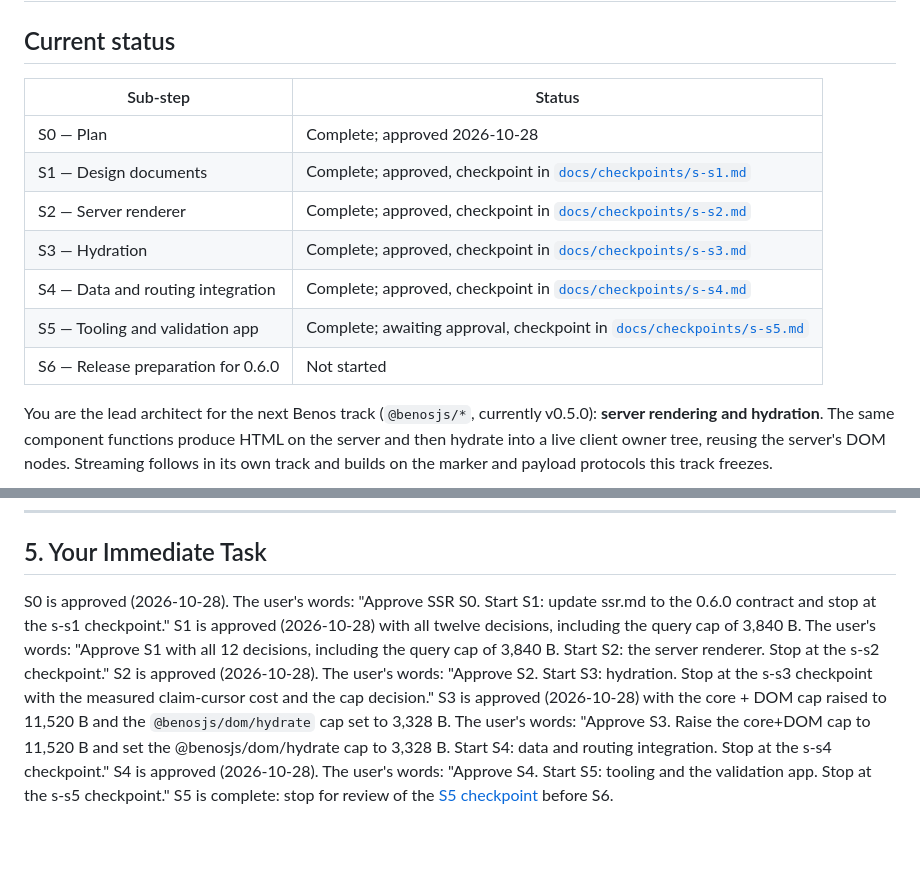
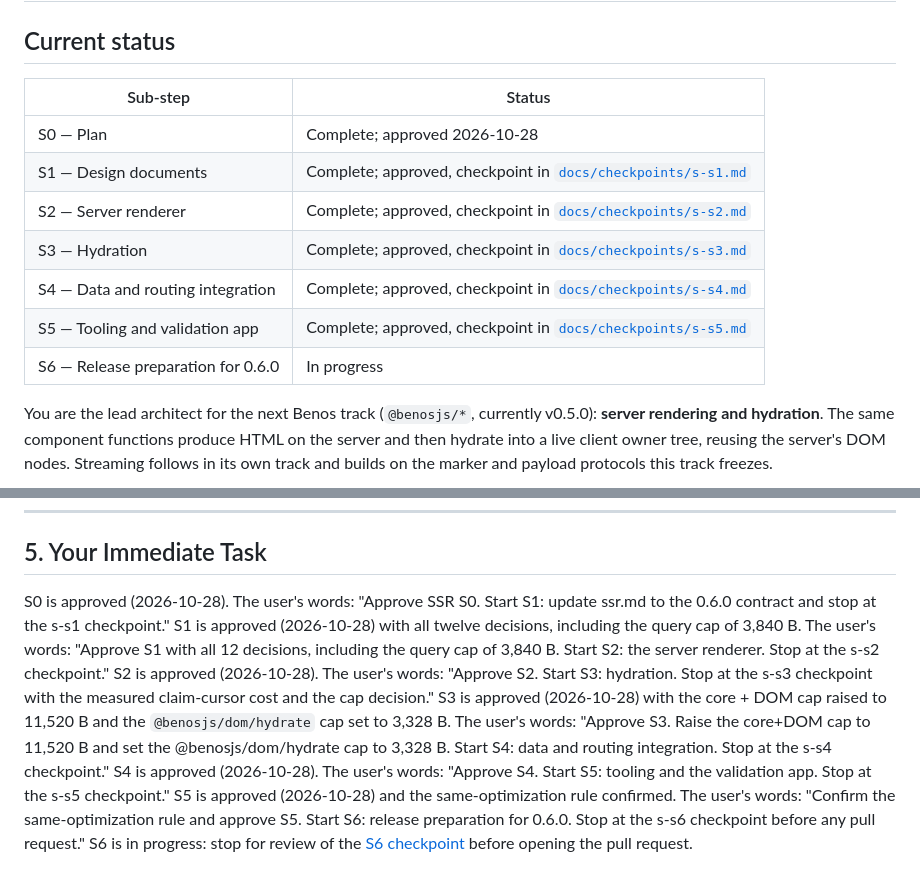
Before and after one commit to benosjs/benos, a Markdown page: docs/ssr-plan.md, 2 parts joined by grey strips. Drawn GitHub-style; blank space fills up the shorter version.

```diff
--- a/docs/ssr-plan.md
+++ b/docs/ssr-plan.md
@@ -2,15 +2,15 @@
 
 ## Current status
 
-| Sub-step                           | Status                                                                                       |
-| ---------------------------------- | -------------------------------------------------------------------------------------------- |
-| S0 — Plan                          | Complete; approved 2026-10-28                                                                |
-| S1 — Design documents              | Complete; approved, checkpoint in [`docs/checkpoints/s-s1.md`](checkpoints/s-s1.md)          |
-| S2 — Server renderer               | Complete; approved, checkpoint in [`docs/checkpoints/s-s2.md`](checkpoints/s-s2.md)          |
-| S3 — Hydration                     | Complete; approved, checkpoint in [`docs/checkpoints/s-s3.md`](checkpoints/s-s3.md)          |
-| S4 — Data and routing integration  | Complete; approved, checkpoint in [`docs/checkpoints/s-s4.md`](checkpoints/s-s4.md)          |
-| S5 — Tooling and validation app    | Complete; awaiting approval, checkpoint in [`docs/checkpoints/s-s5.md`](checkpoints/s-s5.md) |
-| S6 — Release preparation for 0.6.0 | Not started                                                                                  |
+| Sub-step                           | Status                                                                              |
+| ---------------------------------- | ----------------------------------------------------------------------------------- |
+| S0 — Plan                          | Complete; approved 2026-10-28                                                       |
+| S1 — Design documents              | Complete; approved, checkpoint in [`docs/checkpoints/s-s1.md`](checkpoints/s-s1.md) |
+| S2 — Server renderer               | Complete; approved, checkpoint in [`docs/checkpoints/s-s2.md`](checkpoints/s-s2.md) |
+| S3 — Hydration                     | Complete; approved, checkpoint in [`docs/checkpoints/s-s3.md`](checkpoints/s-s3.md) |
+| S4 — Data and routing integration  | Complete; approved, checkpoint in [`docs/checkpoints/s-s4.md`](checkpoints/s-s4.md) |
+| S5 — Tooling and validation app    | Complete; approved, checkpoint in [`docs/checkpoints/s-s5.md`](checkpoints/s-s5.md) |
+| S6 — Release preparation for 0.6.0 | In progress                                                                         |
 
 You are the lead architect for the next Benos track (`@benosjs/*`, currently v0.5.0): **server rendering and hydration**. The same component functions produce HTML on the server and then hydrate into a live client owner tree, reusing the server's DOM nodes. Streaming follows in its own track and builds on the marker and payload protocols this track freezes.
 
@@ -115,4 +115,4 @@ SSR guide, API reference, CHANGELOG, size report, release wiring for `@benosjs/s
 
 ## 5. Your Immediate Task
 
-S0 is approved (2026-10-28). The user's words: "Approve SSR S0. Start S1: update ssr.md to the 0.6.0 contract and stop at the s-s1 checkpoint." S1 is approved (2026-10-28) with all twelve decisions, including the query cap of 3,840 B. The user's words: "Approve S1 with all 12 decisions, including the query cap of 3,840 B. Start S2: the server renderer. Stop at the s-s2 checkpoint." S2 is approved (2026-10-28). The user's words: "Approve S2. Start S3: hydration. Stop at the s-s3 checkpoint with the measured claim-cursor cost and the cap decision." S3 is approved (2026-10-28) with the core + DOM cap raised to 11,520 B and the `@benosjs/dom/hydrate` cap set to 3,328 B. The user's words: "Approve S3. Raise the core+DOM cap to 11,520 B and set the @benosjs/dom/hydrate cap to 3,328 B. Start S4: data and routing integration. Stop at the s-s4 checkpoint." S4 is approved (2026-10-28). The user's words: "Approve S4. Start S5: tooling and the validation app. Stop at the s-s5 checkpoint." S5 is complete: stop for review of the [S5 checkpoint](checkpoints/s-s5.md) before S6.
+S0 is approved (2026-10-28). The user's words: "Approve SSR S0. Start S1: update ssr.md to the 0.6.0 contract and stop at the s-s1 checkpoint." S1 is approved (2026-10-28) with all twelve decisions, including the query cap of 3,840 B. The user's words: "Approve S1 with all 12 decisions, including the query cap of 3,840 B. Start S2: the server renderer. Stop at the s-s2 checkpoint." S2 is approved (2026-10-28). The user's words: "Approve S2. Start S3: hydration. Stop at the s-s3 checkpoint with the measured claim-cursor cost and the cap decision." S3 is approved (2026-10-28) with the core + DOM cap raised to 11,520 B and the `@benosjs/dom/hydrate` cap set to 3,328 B. The user's words: "Approve S3. Raise the core+DOM cap to 11,520 B and set the @benosjs/dom/hydrate cap to 3,328 B. Start S4: data and routing integration. Stop at the s-s4 checkpoint." S4 is approved (2026-10-28). The user's words: "Approve S4. Start S5: tooling and the validation app. Stop at the s-s5 checkpoint." S5 is approved (2026-10-28) and the same-optimization rule confirmed. The user's words: "Confirm the same-optimization rule and approve S5. Start S6: release preparation for 0.6.0. Stop at the s-s6 checkpoint before any pull request." S6 is in progress: stop for review of the [S6 checkpoint](checkpoints/s-s6.md) before opening the pull request.
```
Also changed, not shown: docs/checkpoints/s-s5.md (+1 -1 lines).
